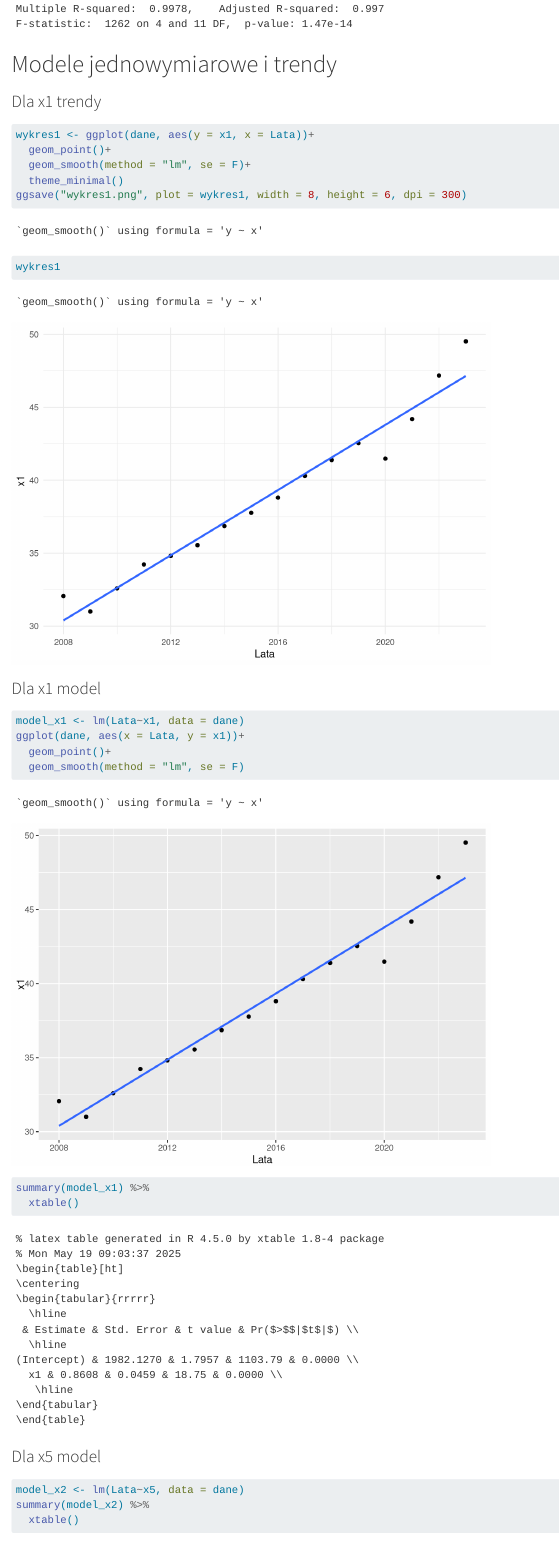
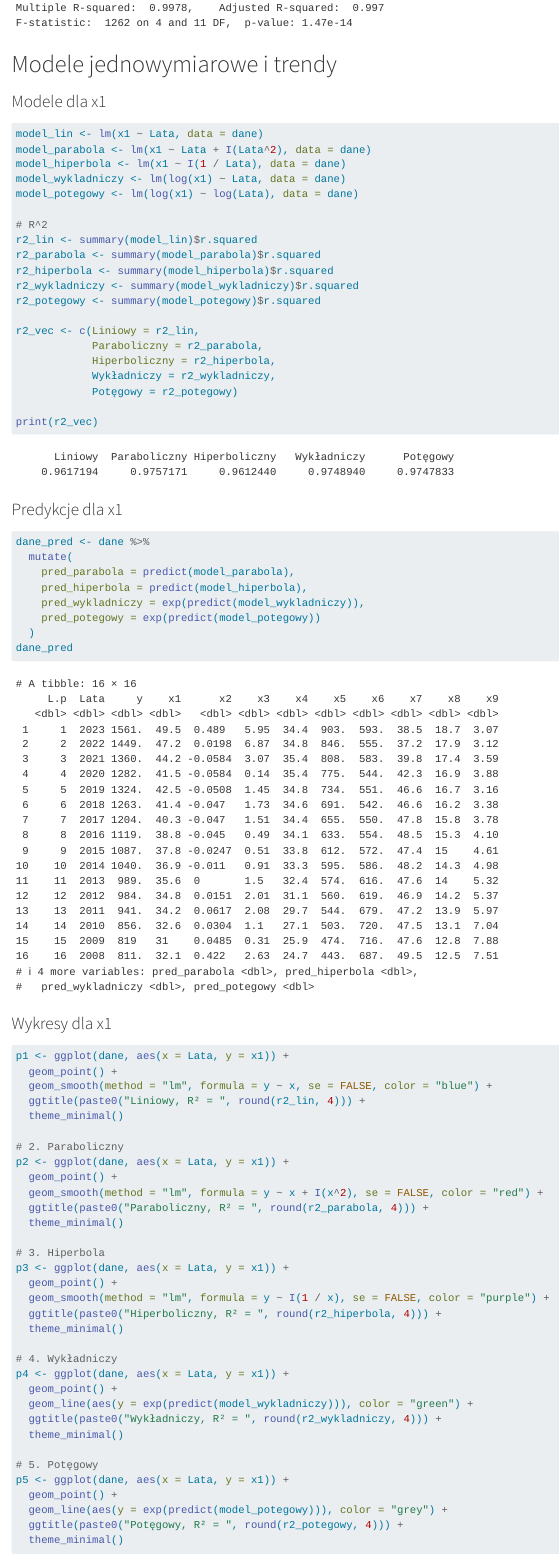
Before and after one commit to 91380/Ekonometria, a Quarto document (projekt_kod.qmd): the page in a window 1100 px wide, from 9960 px down before the commit and from 10000 px down after it, so that both start at the same text. Rendered offline with R 4.5, knitr and Pandoc in place of Quarto, with nearby package versions.

Commit message:
Analizy jednowymiarowe dla x1

````diff
--- a/projekt_kod.qmd
+++ b/projekt_kod.qmd
@@ -135,22 +137,77 @@ summary(model_tmp_koncowy) #%>% xtable()
 
 # Modele jednowymiarowe i trendy
 
-### Dla x1 trendy
+### Modele dla x1
 
 ```{r}
-wykres1 <- ggplot(dane, aes(y = x1, x = Lata))+
-  geom_point()+
-  geom_smooth(method = "lm", se = F)+
-  theme_minimal()
-ggsave("wykres1.png", plot = wykres1, width = 8, height = 6, dpi = 300)
-wykres1
+model_lin <- lm(x1 ~ Lata, data = dane)
+model_parabola <- lm(x1 ~ Lata + I(Lata^2), data = dane)
+model_hiperbola <- lm(x1 ~ I(1 / Lata), data = dane)
+model_wykladniczy <- lm(log(x1) ~ Lata, data = dane)
+model_potegowy <- lm(log(x1) ~ log(Lata), data = dane)
+
+# R^2
+r2_lin <- summary(model_lin)$r.squared
+r2_parabola <- summary(model_parabola)$r.squared
+r2_hiperbola <- summary(model_hiperbola)$r.squared
+r2_wykladniczy <- summary(model_wykladniczy)$r.squared
+r2_potegowy <- summary(model_potegowy)$r.squared
+
+r2_vec <- c(Liniowy = r2_lin,
+            Paraboliczny = r2_parabola,
+            Hiperboliczny = r2_hiperbola,
+            Wykładniczy = r2_wykladniczy,
+            Potęgowy = r2_potegowy)
+
+print(r2_vec)
 ```
 
-### Dla x1 model
+### Predykcje dla x1
 
 ```{r}
-model_x1 <- lm(Lata~x1, data = dane)
-ggplot(dane, aes(x = Lata, y = x1))+
-  geom_point()+
-  geom_smooth(method = "lm", se = F)
-summary(model_x1) %>%
+dane_pred <- dane %>%
+  mutate(
+    pred_parabola = predict(model_parabola),
+    pred_hiperbola = predict(model_hiperbola),
+    pred_wykladniczy = exp(predict(model_wykladniczy)),
+    pred_potegowy = exp(predict(model_potegowy))
+  )
+dane_pred
+```
+
+### Wykresy dla x1
+
+```{r}
+p1 <- ggplot(dane, aes(x = Lata, y = x1)) +
+  geom_point() +
+  geom_smooth(method = "lm", formula = y ~ x, se = FALSE, color = "blue") +
+  ggtitle(paste0("Liniowy, R² = ", round(r2_lin, 4))) +
+  theme_minimal()
+
+# 2. Paraboliczny
+p2 <- ggplot(dane, aes(x = Lata, y = x1)) +
+  geom_point() +
+  geom_smooth(method = "lm", formula = y ~ x + I(x^2), se = FALSE, color = "red") +
+  ggtitle(paste0("Paraboliczny, R² = ", round(r2_parabola, 4))) +
+  theme_minimal()
+
+# 3. Hiperbola
+p3 <- ggplot(dane, aes(x = Lata, y = x1)) +
+  geom_point() +
+  geom_smooth(method = "lm", formula = y ~ I(1 / x), se = FALSE, color = "purple") +
+  ggtitle(paste0("Hiperboliczny, R² = ", round(r2_hiperbola, 4))) +
+  theme_minimal()
+
+# 4. Wykładniczy
+p4 <- ggplot(dane, aes(x = Lata, y = x1)) +
+  geom_point() +
+  geom_line(aes(y = exp(predict(model_wykladniczy))), color = "green") +
+  ggtitle(paste0("Wykładniczy, R² = ", round(r2_wykladniczy, 4))) +
+  theme_minimal()
+
+# 5. Potęgowy
+p5 <- ggplot(dane, aes(x = Lata, y = x1)) +
+  geom_point() +
+  geom_line(aes(y = exp(predict(model_potegowy))), color = "grey") +
+  ggtitle(paste0("Potęgowy, R² = ", round(r2_potegowy, 4))) +
+  theme_minimal()
````
Also changed, not shown: dane/Dane2.xlsx, modele_siatka_x1.png (added), projekt_kod.qmd (66 more changed lines).
